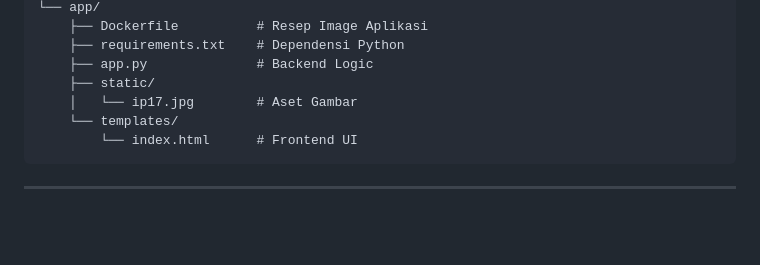
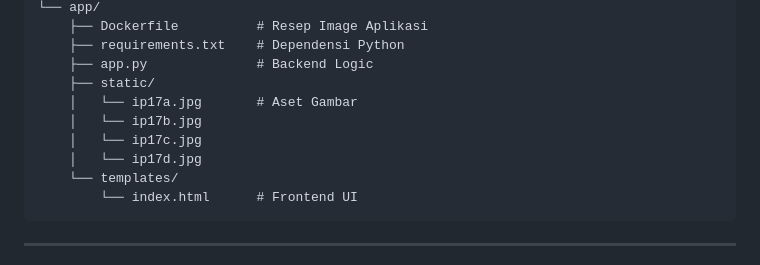
Before and after one commit to Alieff19/DonPablo_FlashSale_Simulation, a Markdown page: README.md, the part around the change. GitHub-like rendering; blank space fills up the shorter version.

Commit message:
Update image assets in README.md

````diff
--- a/README.md
+++ b/README.md
@@ -60,7 +60,10 @@ DONPABLO/
     ├── requirements.txt    # Dependensi Python
     ├── app.py              # Backend Logic
     ├── static/
-    │   └── ip17.jpg        # Aset Gambar
+    │   └── ip17a.jpg       # Aset Gambar
+    │   └── ip17b.jpg
+    │   └── ip17c.jpg
+    │   └── ip17d.jpg
     └── templates/
         └── index.html      # Frontend UI
 ```
````
